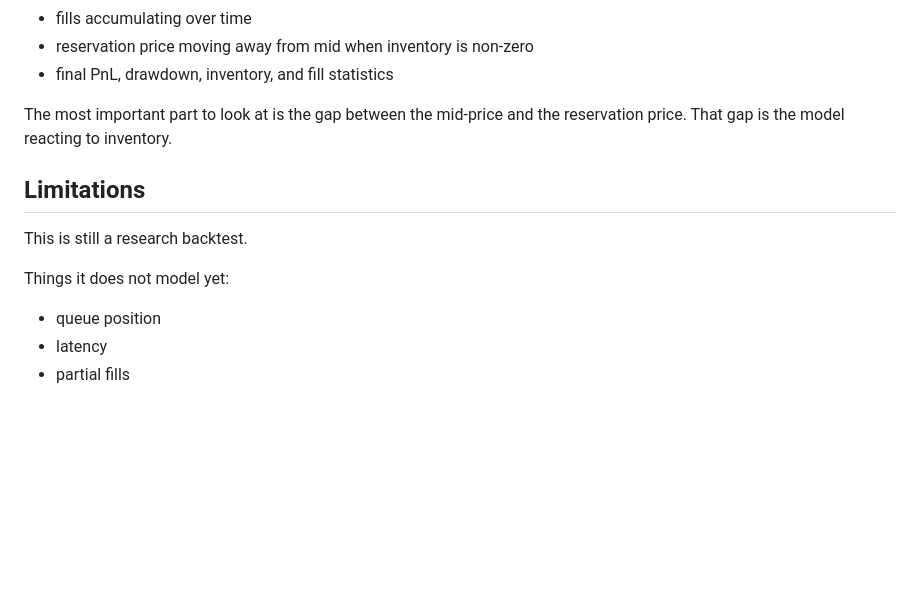
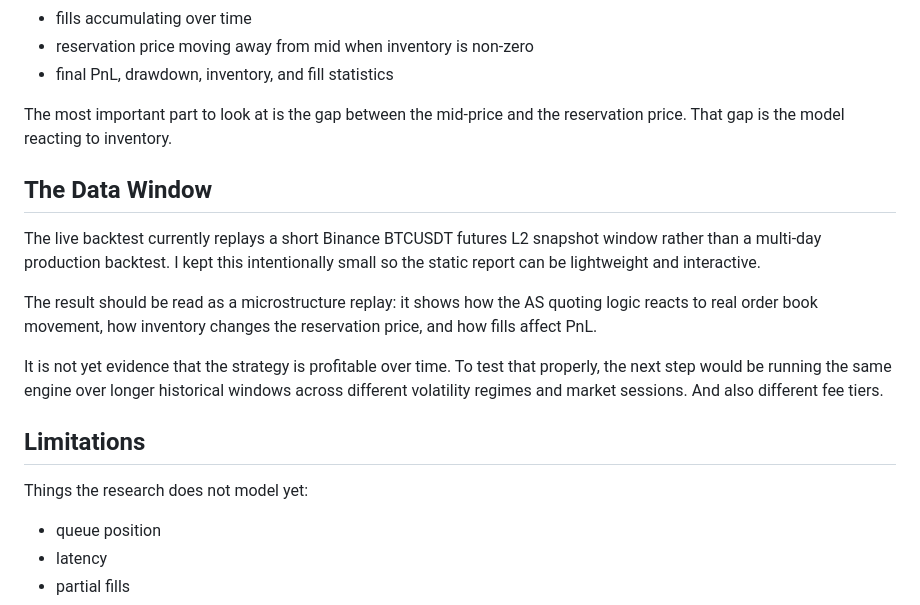
Before and after one commit to jaydenntann77/Avellaneda-Stoikov-Model, a Markdown page: README.md, the part around the change. Drawn GitHub-style; blank space fills up the shorter version.

Commit message:
revise research narrative

```diff
--- a/README.md
+++ b/README.md
@@ -146,11 +146,17 @@ At a high level, it shows:
 The most important part to look at is the gap between the mid-price and the
 reservation price. That gap is the model reacting to inventory.
 
+## The Data Window
+
+The live backtest currently replays a short Binance BTCUSDT futures L2 snapshot window rather than a multi-day production backtest. I kept this intentionally small so the static report can be lightweight and interactive.
+
+The result should be read as a microstructure replay: it shows how the AS quoting logic reacts to real order book movement, how inventory changes the reservation price, and how fills affect PnL.
+
+It is not yet evidence that the strategy is profitable over time. To test that properly, the next step would be running the same engine over longer historical windows across different volatility regimes and market sessions. And also different fee tiers.
+
 ## Limitations
 
-This is still a research backtest.
-
-Things it does not model yet:
+Things the research does not model yet:
 
 - queue position
 - latency
```
